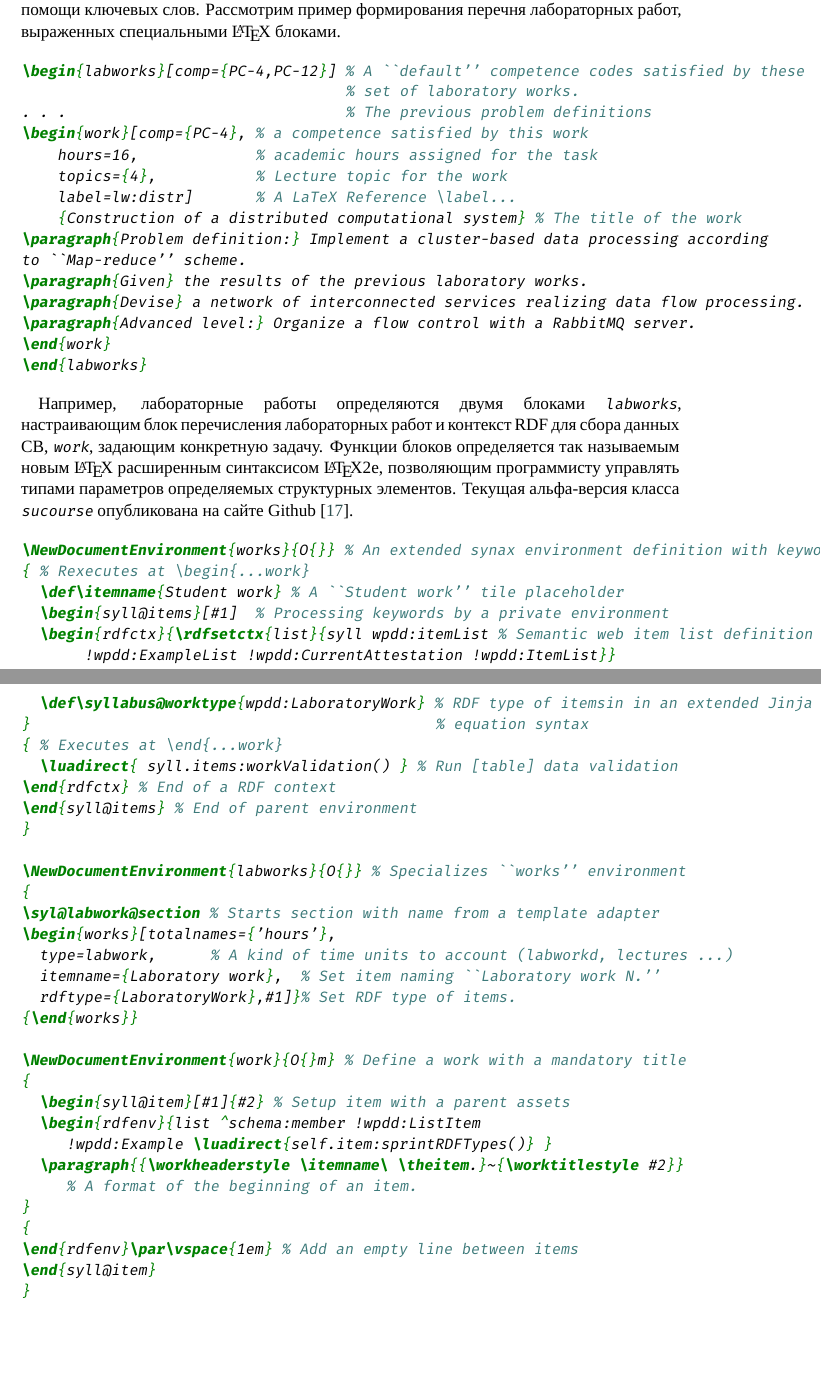
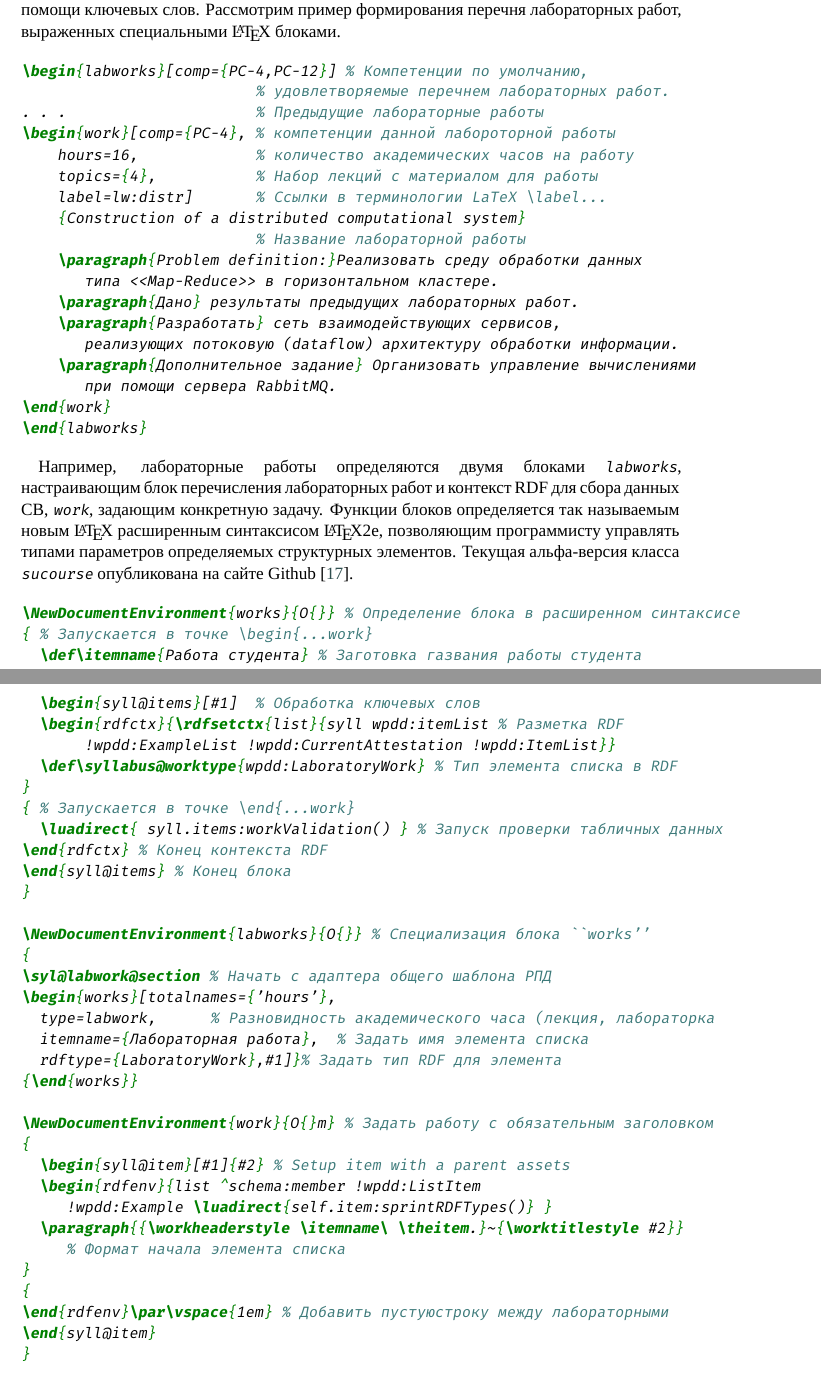
Before and after one commit to eugeneai/paper-aiit-2022, a LaTeX document (cherkashin-popova-full-ru.tex): two parts of pages 7 and 8 of 13, joined at a grey line, cut so that both start at the same text, the shorter picture padded with empty space. Compiled offline with XeLaTeX; a missing font is replaced by an installed copy or a similar font; a LaTeX package or settings file that is missing is left out.

Commit message:
Translated strings in the examples.

```diff
--- a/cherkashin-popova-full-ru.tex
+++ b/cherkashin-popova-full-ru.tex
@@ -164,69 +164,65 @@
 Данные РПД, хранящиеся в ГЗ, помещаются в \LuaLaTeX{} шаблон, реализованный с использованием специального \LaTeX{} класса \verb|sucourse|, подкласс KOMA-скрипта \verb|scrartcl|.  В классе \verb|sucourse| реализованы специальные команды и блоки (environment) для определения распределения учебных единиц между лекциями, практиками и т.п. при помощи ключевых слов. Рассмотрим пример формирования перечня лабораторных работ, выраженных специальными \LaTeX{} блоками.
 
 \begin{minted}{latex}
-\begin{labworks}[comp={PC-4,PC-12}] % A ``default'' competence codes satisfied by these
-                                    % set of laboratory works.
-. . .                               % The previous problem definitions
-\begin{work}[comp={PC-4}, % a competence satisfied by this work
-    hours=16,             % academic hours assigned for the task
-    topics={4},           % Lecture topic for the work
-    label=lw:distr]       % A LaTeX Reference \label...
-    {Construction of a distributed computational system} % The title of the work
-\paragraph{Problem definition:} Implement a cluster-based data processing according
-to ``Map-reduce'' scheme.
-\paragraph{Given} the results of the previous laboratory works.
-\paragraph{Devise} a network of interconnected services realizing data flow processing.
-\paragraph{Advanced level:} Organize a flow control with a RabbitMQ server.
+\begin{labworks}[comp={PC-4,PC-12}] % Компетенции по умолчанию,
+                          % удовлетворяемые перечнем лабораторных работ.
+. . .                     % Предыдущие лабораторные работы
+\begin{work}[comp={PC-4}, % компетенции данной лабороторной работы
+    hours=16,             % количество академических часов на работу
+    topics={4},           % Набор лекций с материалом для работы
+    label=lw:distr]       % Ссылки в терминологии LaTeX \label...
+    {Construction of a distributed computational system}
+                          % Название лабораторной работы
+    \paragraph{Problem definition:}Реализовать среду обработки данных
+       типа <<Map-Reduce>> в горизонтальном кластере.
+    \paragraph{Дано} результаты предыдущих лабораторных работ.
+    \paragraph{Разработать} сеть взаимодействующих сервисов,
+       реализующих потоковую (dataflow) архитектуру обработки информации.
+    \paragraph{Дополнительное задание} Организовать управление вычислениями
+       при помощи сервера RabbitMQ.
 \end{work}
 \end{labworks}
 \end{minted}
 
-% A ``default'' competence codes satisfied by these% set of laboratory works.
-%%%% . . . \begin{work}[comp={PC-4}, hours=16, topics={4}, label=lw:distr] {Построение распределенной вычислительной среды} \paragraph{Задача:} Реализовать среду обработки данных типа <<Map-Reduce>> в горизонтальном кластере. \paragraph{Дано} результаты предыдущих лабораторных работ. \paragraph{Разработать} сеть взаимодействующих сервисов, реализующих потоковую (dataflow) архитектуру обработки информации. \paragraph{Дополнительное задание} Организовать управление вычислениями при помощи сервера RabbitMQ. \end{work} \end{labworks} \end{minted}
-
-%%%% The previous problem definitions% a competence satisfied by this work% academic hours assigned for the task% Lecture topic for the work% A LaTeX Reference \label...% The title of the work
-
 Например, лабораторные работы определяются двумя блоками \verb|labworks|, настраивающим блок перечисления лабораторных работ и контекст RDF для сбора данных СВ, \verb|work|, задающим конкретную задачу. Функции блоков определяется так называемым новым \LaTeX{} расширенным синтаксисом \LaTeX2e, позволяющим программисту управлять типами параметров определяемых структурных элементов. Текущая альфа-версия класса \verb|sucourse| опубликована на сайте Github \cite{ghs}.
 
 \begin{minted}{latex}
-\NewDocumentEnvironment{works}{O{}} % An extended synax environment definition with keywords
-{ % Rexecutes at \begin{...work}
-  \def\itemname{Student work} % A ``Student work'' tile placeholder
-  \begin{syll@items}[#1]  % Processing keywords by a private environment
-  \begin{rdfctx}{\rdfsetctx{list}{syll wpdd:itemList % Semantic web item list definition
+\NewDocumentEnvironment{works}{O{}} % Определение блока в расширенном синтаксисе
+{ % Запускается в точке \begin{...work}
+  \def\itemname{Работа студента} % Заготовка газвания работы студента
+  \begin{syll@items}[#1]  % Обработка ключевых слов
+  \begin{rdfctx}{\rdfsetctx{list}{syll wpdd:itemList % Разметка RDF
        !wpdd:ExampleList !wpdd:CurrentAttestation !wpdd:ItemList}}
-  \def\syllabus@worktype{wpdd:LaboratoryWork} % RDF type of itemsin in an extended Jinja
-}                                             % equation syntax
-{ % Executes at \end{...work}
-  \luadirect{ syll.items:workValidation() } % Run [table] data validation
-\end{rdfctx} % End of a RDF context
-\end{syll@items} % End of parent environment
+  \def\syllabus@worktype{wpdd:LaboratoryWork} % Тип элемента списка в RDF
+}
+{ % Запускается в точке \end{...work}
+  \luadirect{ syll.items:workValidation() } % Запуск проверки табличных данных
+\end{rdfctx} % Конец контекста RDF
+\end{syll@items} % Конец блока
 }
 
-\NewDocumentEnvironment{labworks}{O{}} % Specializes ``works'' environment
+\NewDocumentEnvironment{labworks}{O{}} % Специализация блока ``works''
 {
-\syl@labwork@section % Starts section with name from a template adapter
+\syl@labwork@section % Начать с адаптера общего шаблона РПД
 \begin{works}[totalnames={'hours'},
-  type=labwork,      % A kind of time units to account (labworkd, lectures ...)
-  itemname={Laboratory work},  % Set item naming ``Laboratory work N.''
-  rdftype={LaboratoryWork},#1]}% Set RDF type of items.
+  type=labwork,      % Разновидность академического часа (лекция, лабораторка
+  itemname={Лабораторная работа},  % Задать имя элемента списка
+  rdftype={LaboratoryWork},#1]}% Задать тип RDF для элемента
 {\end{works}}
 
-\NewDocumentEnvironment{work}{O{}m} % Define a work with a mandatory title
+\NewDocumentEnvironment{work}{O{}m} % Задать работу с обязательным заголовком
 {
   \begin{syll@item}[#1]{#2} % Setup item with a parent assets
   \begin{rdfenv}{list ^schema:member !wpdd:ListItem
      !wpdd:Example \luadirect{self.item:sprintRDFTypes()} }
   \paragraph{{\workheaderstyle \itemname\ \theitem.}~{\worktitlestyle #2}}
-     % A format of the beginning of an item.
+     % Формат начала элемента списка
 }
 {
-\end{rdfenv}\par\vspace{1em} % Add an empty line between items
+\end{rdfenv}\par\vspace{1em} % Добавить пустуюстроку между лабораторными
 \end{syll@item}
 }
 \end{minted}
-
-
 
 
 Блоки неявно выполняют \verb|Lua|-код для сбора данных, проверки ограничений и генерации таблиц и других \TeX{} структур РПД. Если логические ограничения не выполняются, в исходный код \TeX{} РПД, транслируемый \LuaLaTeX{}, добавляется сообщение об ошибке в виде текста, окрашенного в красный цвет. Проверку можно отключить при помощи ключевого слова \verb|final| в операторе задания класса \LaTeX"=документа  (ключевое слово \verb|draft| включает отображение результатов проверки целевой PDF, даже если все заполнено правильно). Код Lua также генерирует вспомогательные файлы с данными, обрабатываемими между запусками \verb|lualatex|.
```
Also changed, not shown: cherkashin-popova-full-ru.tex (6 more changed lines).
